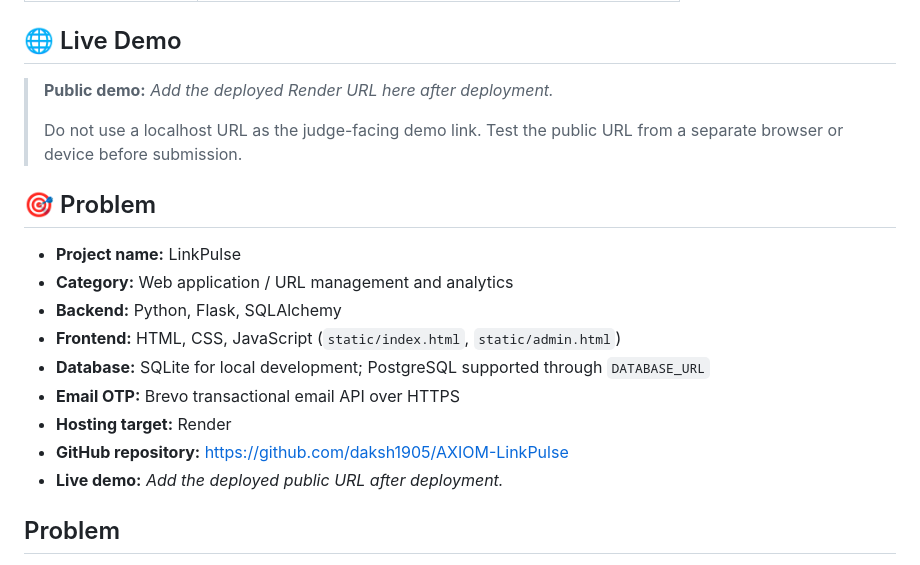
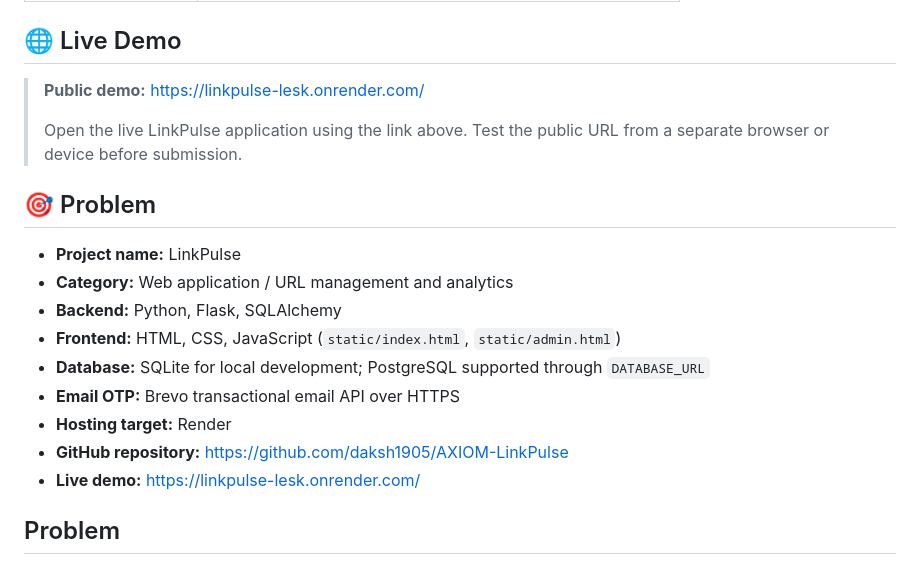
Before and after one commit to daksh1905/AXIOM-LinkPulse, a Markdown page: README.md, the part around one of its changes. Rendered like a GitHub page.

Commit message:
Live URL Update

```diff
--- a/README.md
+++ b/README.md
@@ -51,9 +51,9 @@
 
 ## 🌐 Live Demo
 
-> **Public demo:** _Add the deployed Render URL here after deployment._
+> **Public demo:** [https://linkpulse-lesk.onrender.com/](https://linkpulse-lesk.onrender.com/)
 >
-> Do not use a localhost URL as the judge-facing demo link. Test the public URL from a separate browser or device before submission.
+> Open the live LinkPulse application using the link above. Test the public URL from a separate browser or device before submission.
 
 ## 🎯 Problem
 
@@ -65,7 +65,7 @@
 - **Email OTP:** Brevo transactional email API over HTTPS
 - **Hosting target:** Render
 - **GitHub repository:** https://github.com/daksh1905/AXIOM-LinkPulse
-- **Live demo:** _Add the deployed public URL after deployment._
+- **Live demo:** [https://linkpulse-lesk.onrender.com/](https://linkpulse-lesk.onrender.com/)
 
 ## Problem
 
```
Also changed, not shown: other parts of README.md (+1 -1 lines).
